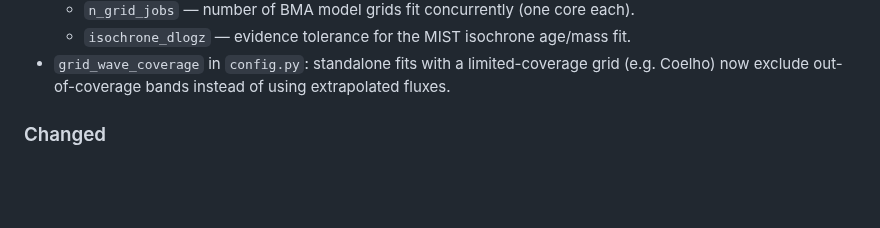
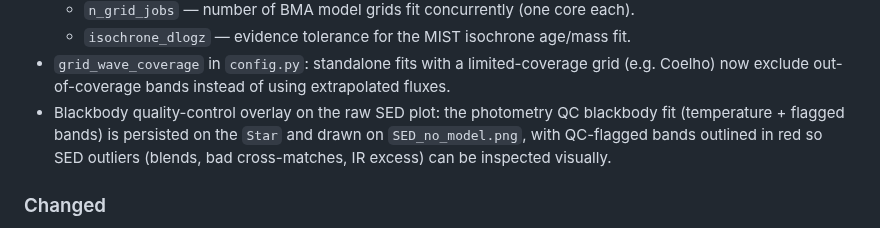
Before and after one commit to jvines/astroARIADNE, a Markdown page: CHANGELOG.md, the part around the change. Rendered like a GitHub page; blank space fills up the shorter version.

```diff
--- a/CHANGELOG.md
+++ b/CHANGELOG.md
@@ -33,6 +33,10 @@ and this project adheres to [Semantic Versioning](https://semver.org/spec/v2.0.0
 - `grid_wave_coverage` in `config.py`: standalone fits with a limited-coverage
   grid (e.g. Coelho) now exclude out-of-coverage bands instead of using
   extrapolated fluxes.
+- Blackbody quality-control overlay on the raw SED plot: the photometry QC
+  blackbody fit (temperature + flagged bands) is persisted on the `Star` and
+  drawn on `SED_no_model.png`, with QC-flagged bands outlined in red so SED
+  outliers (blends, bad cross-matches, IR excess) can be inspected visually.
 
 ### Changed
 - **Major fitting speedups** (~12–25× on the benchmark BMA run):
```
Also changed, not shown: README.md (+20 -1 lines), img/SED_blackbody.png (added), 2 other files.
